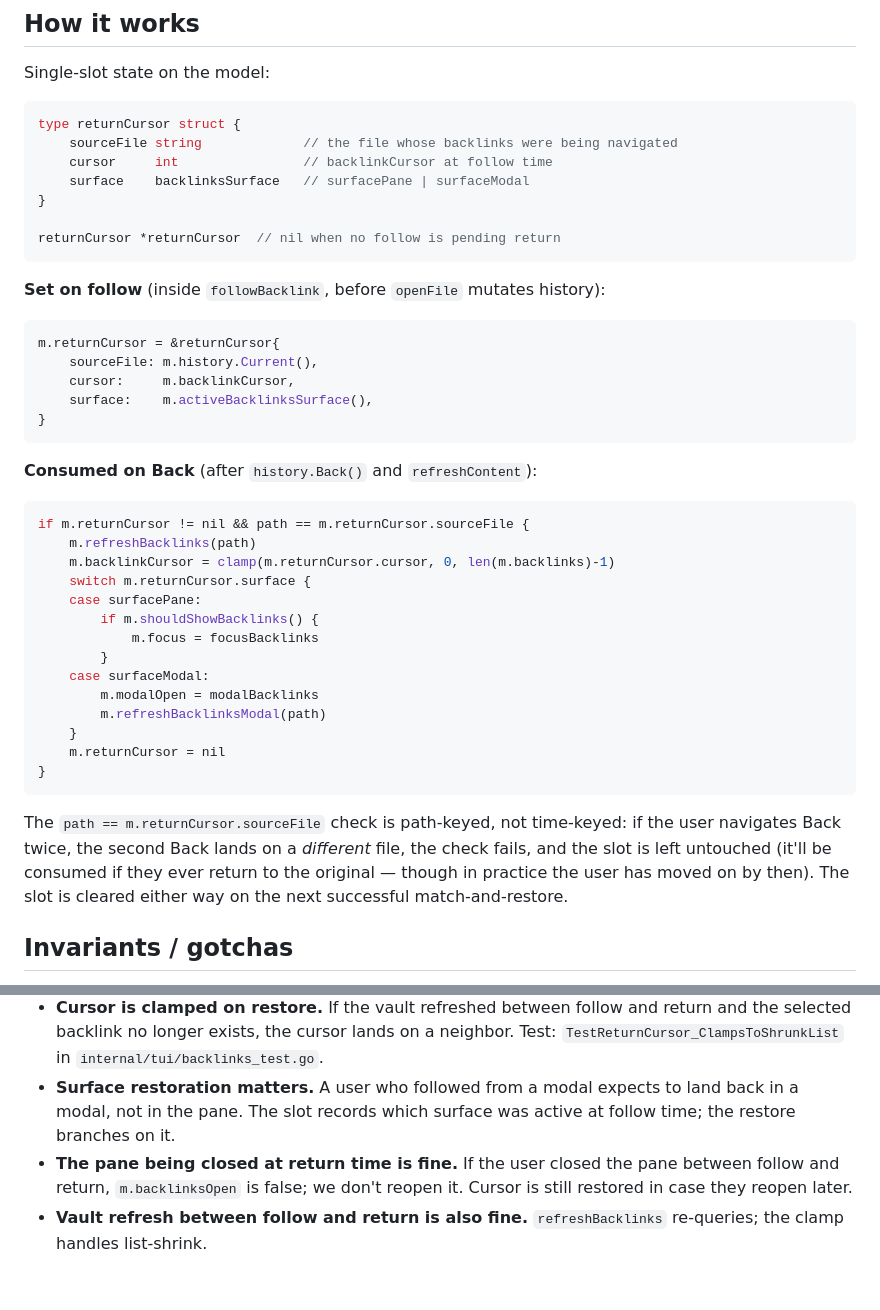
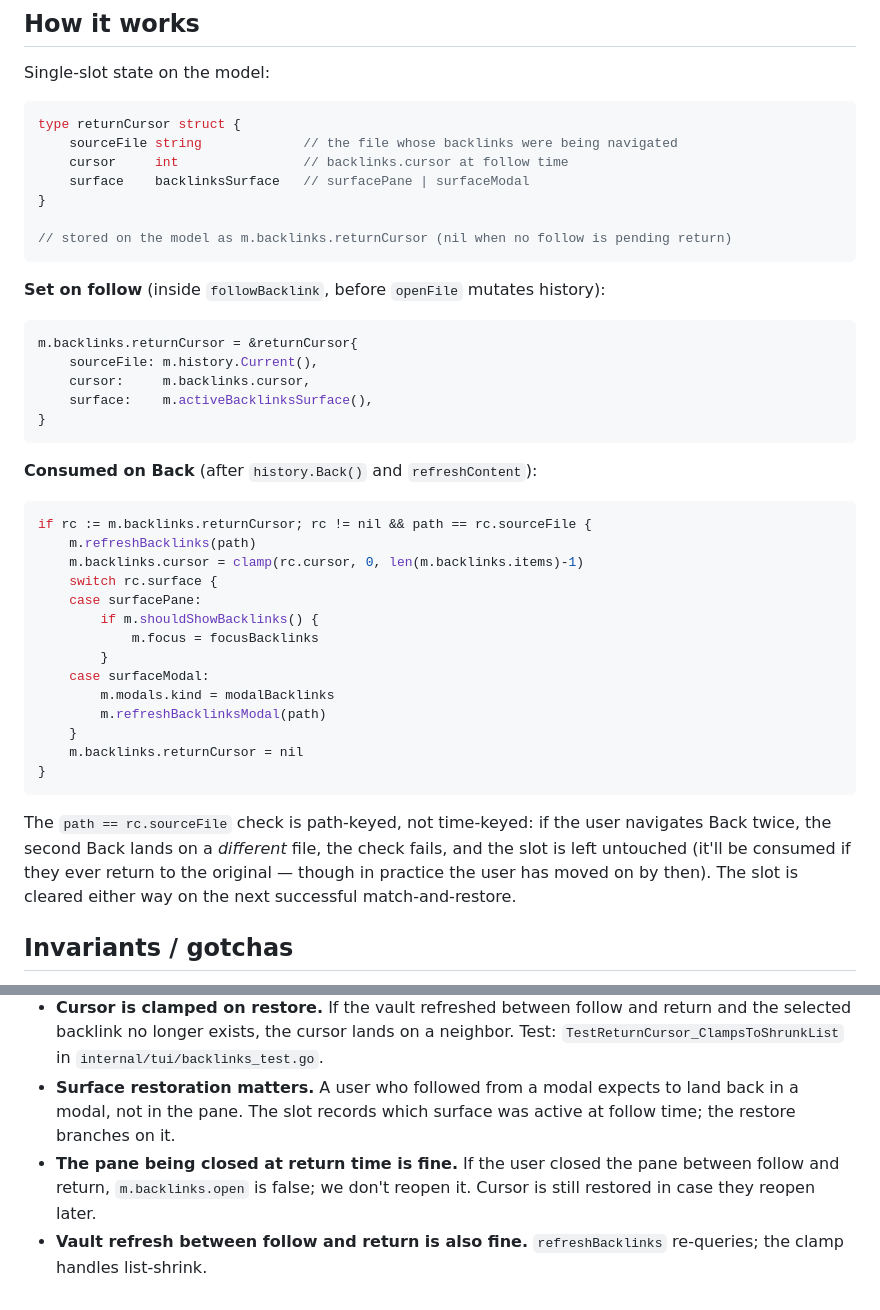
Before and after one commit to wilkes/hypogeum, a Markdown page: docs/concepts/return-cursor.md, 2 parts joined by grey strips. GitHub-like rendering.

````diff
--- a/docs/concepts/return-cursor.md
+++ b/docs/concepts/return-cursor.md
@@ -17,19 +17,19 @@ Single-slot state on the model:
 ```go
 type returnCursor struct {
     sourceFile string             // the file whose backlinks were being navigated
-    cursor     int                // backlinkCursor at follow time
+    cursor     int                // backlinks.cursor at follow time
     surface    backlinksSurface   // surfacePane | surfaceModal
 }
 
-returnCursor *returnCursor  // nil when no follow is pending return
+// stored on the model as m.backlinks.returnCursor (nil when no follow is pending return)
 ```
 
 **Set on follow** (inside `followBacklink`, before `openFile` mutates history):
 
 ```go
-m.returnCursor = &returnCursor{
+m.backlinks.returnCursor = &returnCursor{
     sourceFile: m.history.Current(),
-    cursor:     m.backlinkCursor,
+    cursor:     m.backlinks.cursor,
     surface:    m.activeBacklinksSurface(),
 }
 ```
@@ -37,23 +37,23 @@ m.returnCursor = &returnCursor{
 **Consumed on Back** (after `history.Back()` and `refreshContent`):
 
 ```go
-if m.returnCursor != nil && path == m.returnCursor.sourceFile {
+if rc := m.backlinks.returnCursor; rc != nil && path == rc.sourceFile {
     m.refreshBacklinks(path)
-    m.backlinkCursor = clamp(m.returnCursor.cursor, 0, len(m.backlinks)-1)
-    switch m.returnCursor.surface {
+    m.backlinks.cursor = clamp(rc.cursor, 0, len(m.backlinks.items)-1)
+    switch rc.surface {
     case surfacePane:
         if m.shouldShowBacklinks() {
             m.focus = focusBacklinks
         }
     case surfaceModal:
-        m.modalOpen = modalBacklinks
+        m.modals.kind = modalBacklinks
         m.refreshBacklinksModal(path)
     }
-    m.returnCursor = nil
+    m.backlinks.returnCursor = nil
 }
 ```
 
-The `path == m.returnCursor.sourceFile` check is path-keyed, not time-keyed: if the user navigates Back twice, the second Back lands on a *different* file, the check fails, and the slot is left untouched (it'll be consumed if they ever return to the original — though in practice the user has moved on by then). The slot is cleared either way on the next successful match-and-restore.
+The `path == rc.sourceFile` check is path-keyed, not time-keyed: if the user navigates Back twice, the second Back lands on a *different* file, the check fails, and the slot is left untouched (it'll be consumed if they ever return to the original — though in practice the user has moved on by then). The slot is cleared either way on the next successful match-and-restore.
 
 ## Invariants / gotchas
 
@@ -61,5 +61,5 @@ The `path == m.returnCursor.sourceFile` check is path-keyed, not time-keyed: if
 - **Path-keyed lifetime, not time-keyed.** A stale `returnCursor` is harmless: it sits there until either the user returns to its `sourceFile` (consumed) or some unrelated path eventually matches `sourceFile` (rare; restoration would still be valid because the cached cursor was at that file's backlink list).
 - **Cursor is clamped on restore.** If the vault refreshed between follow and return and the selected backlink no longer exists, the cursor lands on a neighbor. Test: `TestReturnCursor_ClampsToShrunkList` in `internal/tui/backlinks_test.go`.
 - **Surface restoration matters.** A user who followed from a modal expects to land back in a modal, not in the pane. The slot records which surface was active at follow time; the restore branches on it.
-- **The pane being closed at return time is fine.** If the user closed the pane between follow and return, `m.backlinksOpen` is false; we don't reopen it. Cursor is still restored in case they reopen later.
+- **The pane being closed at return time is fine.** If the user closed the pane between follow and return, `m.backlinks.open` is false; we don't reopen it. Cursor is still restored in case they reopen later.
 - **Vault refresh between follow and return is also fine.** `refreshBacklinks` re-queries; the clamp handles list-shrink.
````
Also changed, not shown: docs/concepts/link-cursor.md (+6 -6 lines), docs/concepts/modal-geometry.md (+7 -7 lines).
